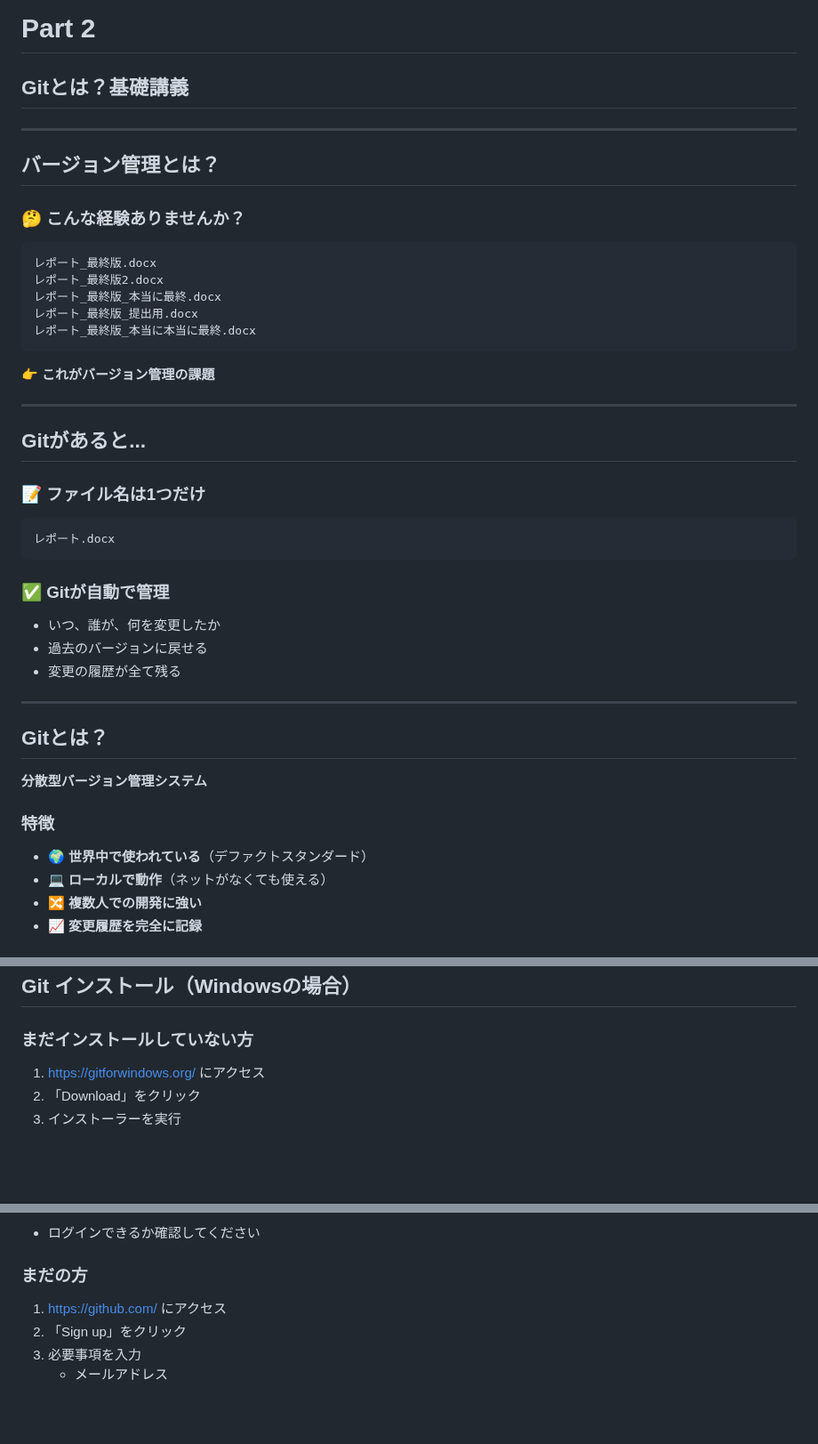
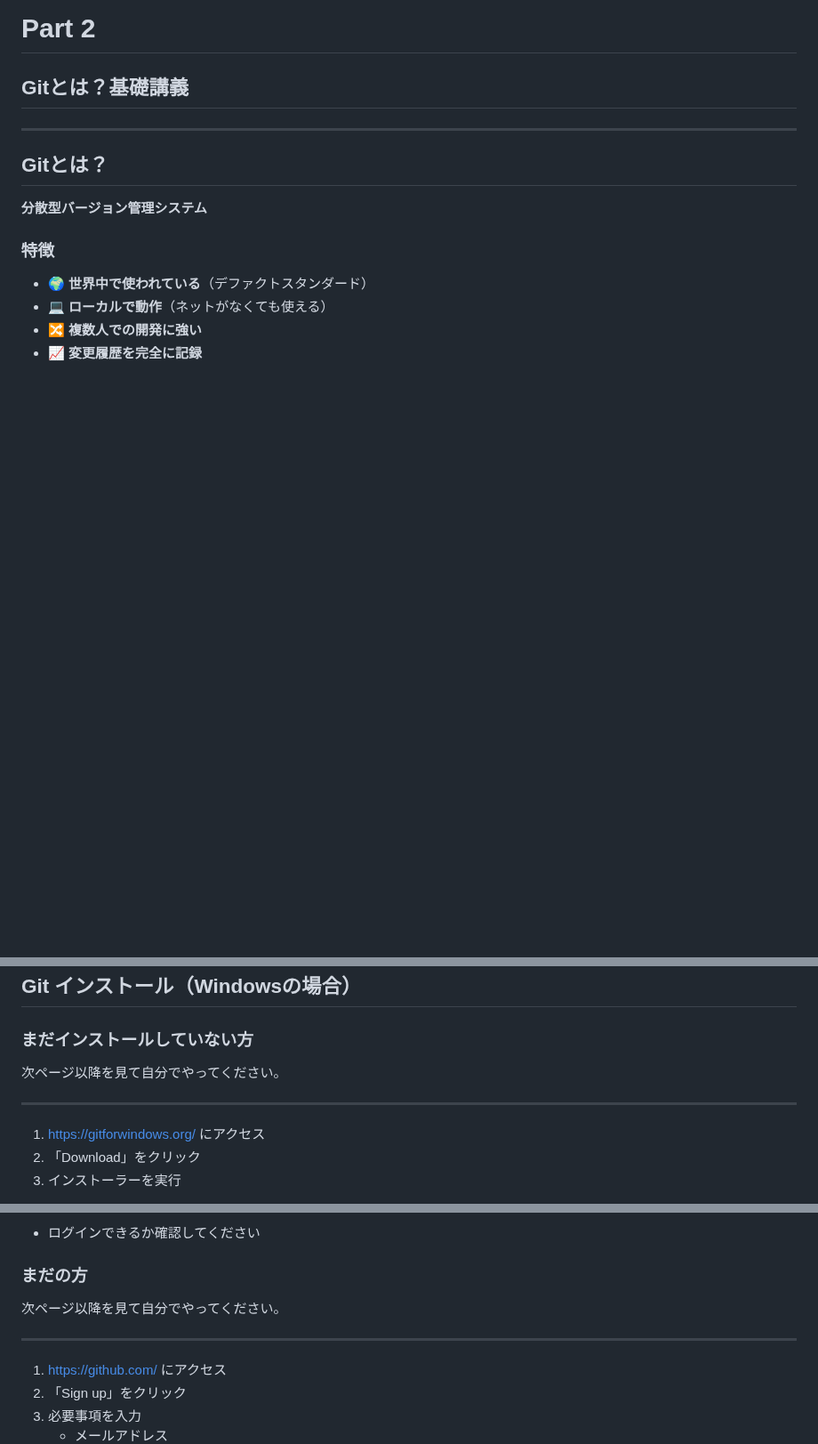
Before and after one commit to study-basic-hackathon/event-docs, a Markdown page: 20251214_git/slides.md, 3 parts joined by grey strips. Shown at 89% size. Rendered like a GitHub page; blank space fills up the shorter version.

````diff
--- a/20251214_git/slides.md
+++ b/20251214_git/slides.md
@@ -109,38 +79,6 @@ _class: lead
 
 # Part 2
 ## Gitとは？基礎講義
-
----
-
-## バージョン管理とは？
-
-### 🤔 こんな経験ありませんか？
-
-```
-レポート_最終版.docx
-レポート_最終版2.docx
-レポート_最終版_本当に最終.docx
-レポート_最終版_提出用.docx
-レポート_最終版_本当に本当に最終.docx
-```
-
-👉 **これがバージョン管理の課題**
-
----
-
-## Gitがあると...
-
-### 📝 ファイル名は1つだけ
-
-```
-レポート.docx
-```
-
-### ✅ Gitが自動で管理
-
-- いつ、誰が、何を変更したか
-- 過去のバージョンに戻せる
-- 変更の履歴が全て残る
 
 ---
 
@@ -278,6 +216,10 @@ git version 2.40.0
 
 ### まだインストールしていない方
 
+次ページ以降を見て自分でやってください。
+
+---
+
 1. https://gitforwindows.org/ にアクセス
 2. 「Download」をクリック
 3. インストーラーを実行
@@ -386,6 +328,11 @@ git config --global user.email
 - ログインできるか確認してください
 
 ### まだの方
+
+次ページ以降を見て自分でやってください。
+
+---
+
 1. https://github.com/ にアクセス
 2. 「Sign up」をクリック
 3. 必要事項を入力
````
Also changed, not shown: other parts of 20251214_git/slides.md (+2 -80 lines).
